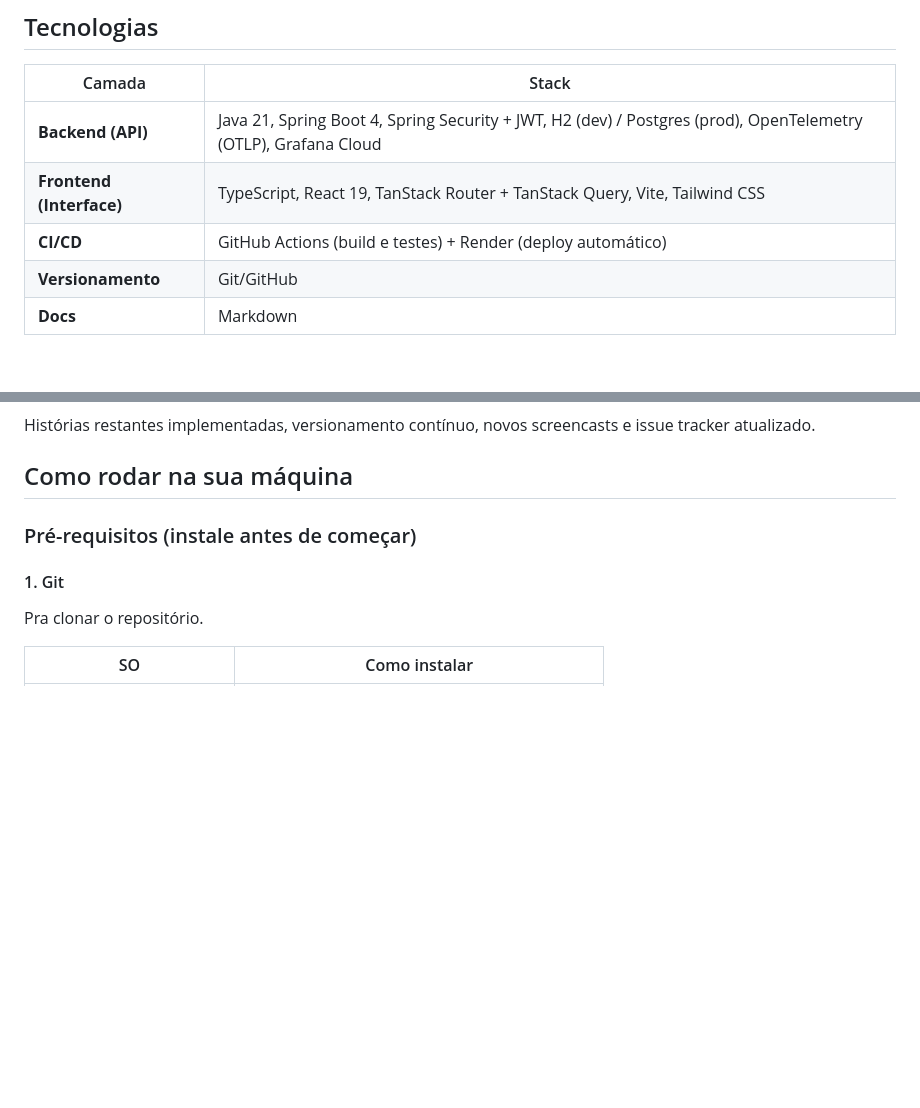
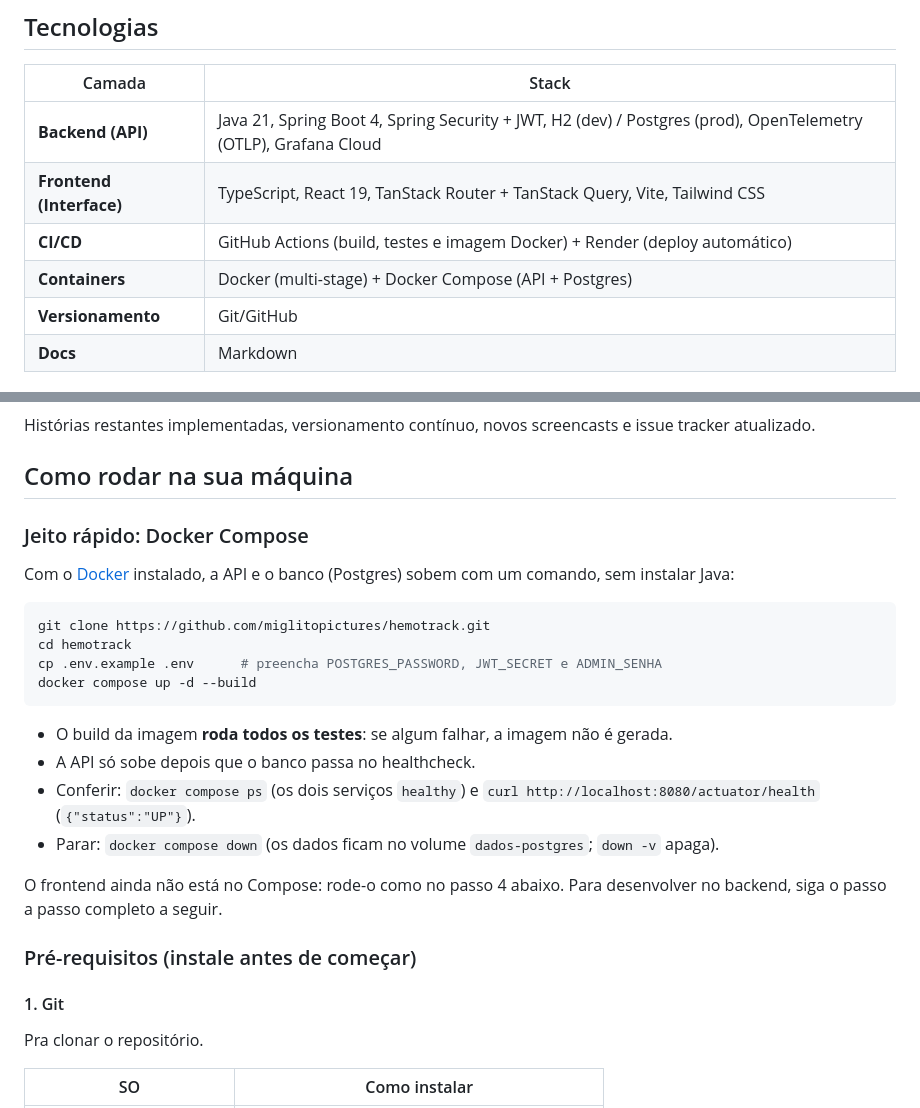
Before and after one commit to miglitopictures/hemotrack, a Markdown page: README.md, 2 parts joined by grey strips. GitHub-like rendering; blank space fills up the shorter version.

````diff
--- a/README.md
+++ b/README.md
@@ -15,7 +15,8 @@ Uma aplicação web que gerencia e distribui hemocomponentes (bolsas de sangue)
 |--------|-------|
 | **Backend (API)** | Java 21, Spring Boot 4, Spring Security + JWT, H2 (dev) / Postgres (prod), OpenTelemetry (OTLP), Grafana Cloud |
 | **Frontend (Interface)** | TypeScript, React 19, TanStack Router + TanStack Query, Vite, Tailwind CSS |
-| **CI/CD** | GitHub Actions (build e testes) + Render (deploy automático) |
+| **CI/CD** | GitHub Actions (build, testes e imagem Docker) + Render (deploy automático) |
+| **Containers** | Docker (multi-stage) + Docker Compose (API + Postgres) |
 | **Versionamento** | Git/GitHub |
 | **Docs** | Markdown |
 
@@ -56,6 +57,24 @@ Histórias restantes implementadas, versionamento contínuo, novos screencasts e
 
 
 ## Como rodar na sua máquina
+
+### Jeito rápido: Docker Compose
+
+Com o [Docker](https://docs.docker.com/get-docker/) instalado, a API e o banco (Postgres) sobem com um comando, sem instalar Java:
+
+```bash
+git clone https://github.com/miglitopictures/hemotrack.git
+cd hemotrack
+cp .env.example .env      # preencha POSTGRES_PASSWORD, JWT_SECRET e ADMIN_SENHA
+docker compose up -d --build
+```
+
+- O build da imagem **roda todos os testes**: se algum falhar, a imagem não é gerada.
+- A API só sobe depois que o banco passa no healthcheck.
+- Conferir: `docker compose ps` (os dois serviços `healthy`) e `curl http://localhost:8080/actuator/health` (`{"status":"UP"}`).
+- Parar: `docker compose down` (os dados ficam no volume `dados-postgres`; `down -v` apaga).
+
+O frontend ainda não está no Compose: rode-o como no passo 4 abaixo. Para desenvolver no backend, siga o passo a passo completo a seguir.
 
 ### Pré-requisitos (instale antes de começar)
 
````
Also changed, not shown: other parts of README.md (+40 -0 lines), docs/deploy.md (+19 -1 lines), docs/desafio-pi.md (added, +240 -0 lines), docs/evidencias/e1-compose-ps.png (added).
